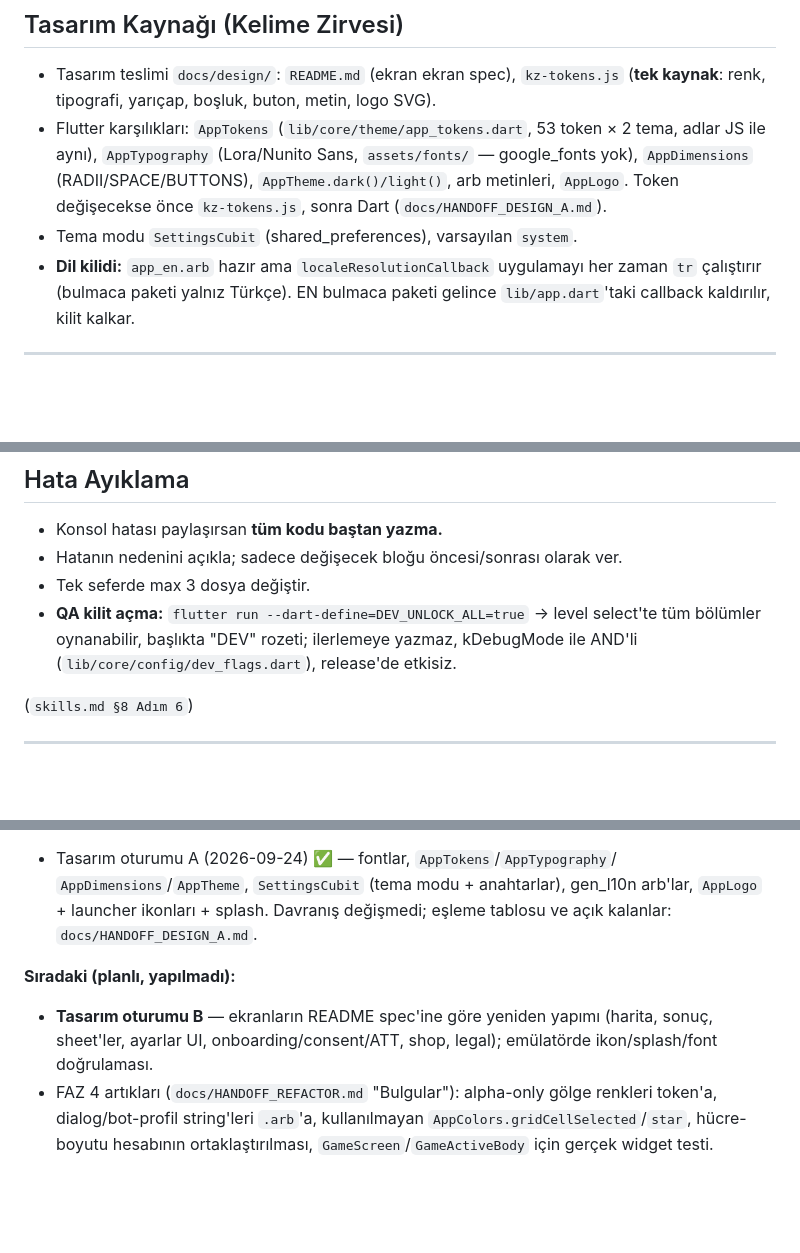
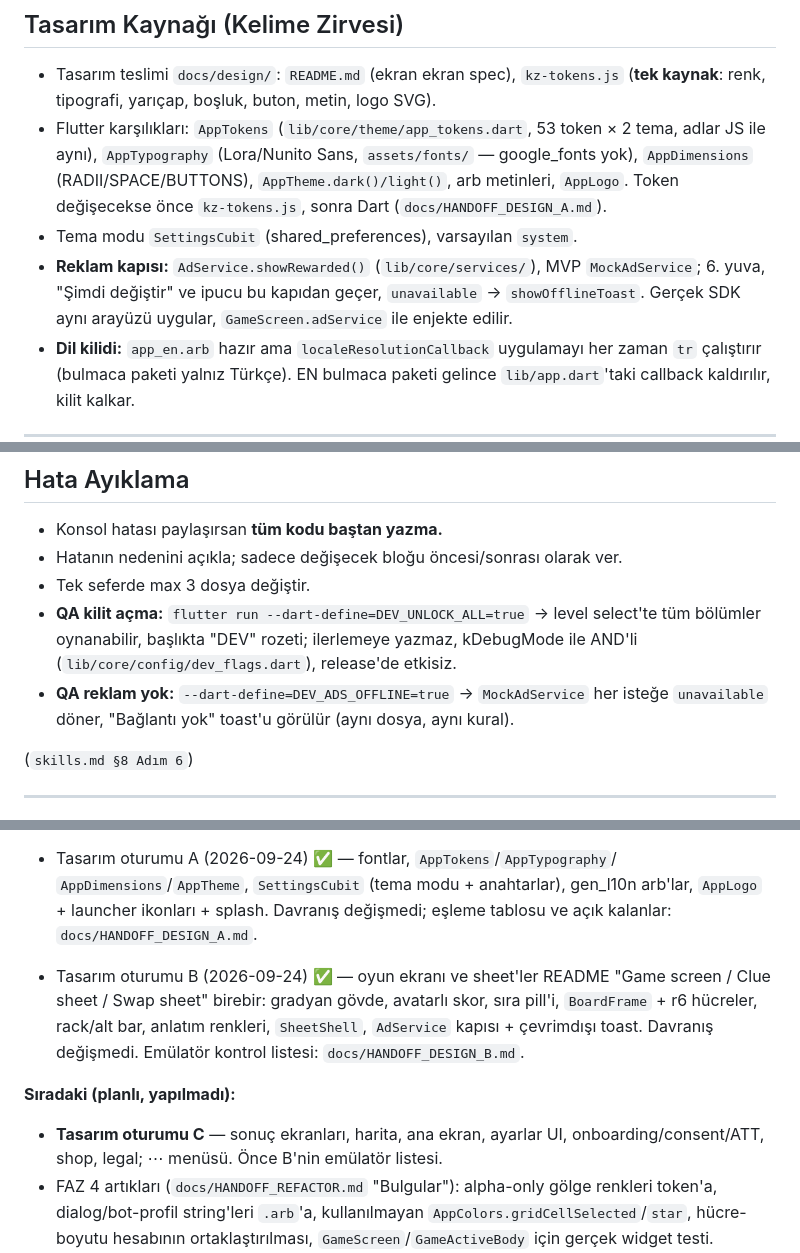
Before and after one commit to SerdarAydemir/kelime-oyunu, a Markdown page: CLAUDE.md, 3 parts joined by grey strips. GitHub-like rendering; blank space fills up the shorter version.

Commit message:
docs: design session B handoff and emulator checklist
Co-Authored-By: Claude Fable 5.1 <noreply@anthropic.com>

```diff
--- a/CLAUDE.md
+++ b/CLAUDE.md
@@ -85,6 +85,9 @@ Her yeni görev geldiğinde şu sırayı bozmadan uygula:
   `AppDimensions` (RADII/SPACE/BUTTONS), `AppTheme.dark()/light()`, arb metinleri, `AppLogo`.
   Token değişecekse önce `kz-tokens.js`, sonra Dart (`docs/HANDOFF_DESIGN_A.md`).
 - Tema modu `SettingsCubit` (shared_preferences), varsayılan `system`.
+- **Reklam kapısı:** `AdService.showRewarded()` (`lib/core/services/`), MVP `MockAdService`;
+  6. yuva, "Şimdi değiştir" ve ipucu bu kapıdan geçer, `unavailable` → `showOfflineToast`.
+  Gerçek SDK aynı arayüzü uygular, `GameScreen.adService` ile enjekte edilir.
 - **Dil kilidi:** `app_en.arb` hazır ama `localeResolutionCallback` uygulamayı her zaman `tr`
   çalıştırır (bulmaca paketi yalnız Türkçe). EN bulmaca paketi gelince `lib/app.dart`'taki
   callback kaldırılır, kilit kalkar.
@@ -139,6 +142,8 @@ Her yeni görev geldiğinde şu sırayı bozmadan uygula:
 - **QA kilit açma:** `flutter run --dart-define=DEV_UNLOCK_ALL=true` → level select'te tüm
   bölümler oynanabilir, başlıkta "DEV" rozeti; ilerlemeye yazmaz, kDebugMode ile AND'li
   (`lib/core/config/dev_flags.dart`), release'de etkisiz.
+- **QA reklam yok:** `--dart-define=DEV_ADS_OFFLINE=true` → `MockAdService` her isteğe
+  `unavailable` döner, "Bağlantı yok" toast'u görülür (aynı dosya, aynı kural).
 
 (`skills.md §8 Adım 6`)
 
@@ -276,10 +281,15 @@ tasarımı uygulanmadı).
   arb'lar, `AppLogo` + launcher ikonları + splash. Davranış değişmedi; eşleme
   tablosu ve açık kalanlar: `docs/HANDOFF_DESIGN_A.md`.
 
+- Tasarım oturumu B (2026-09-24) ✅ — oyun ekranı ve sheet'ler README "Game
+  screen / Clue sheet / Swap sheet" birebir: gradyan gövde, avatarlı skor,
+  sıra pill'i, `BoardFrame` + r6 hücreler, rack/alt bar, anlatım renkleri,
+  `SheetShell`, `AdService` kapısı + çevrimdışı toast. Davranış değişmedi.
+  Emülatör kontrol listesi: `docs/HANDOFF_DESIGN_B.md`.
+
 **Sıradaki (planlı, yapılmadı):**
-- **Tasarım oturumu B** — ekranların README spec'ine göre yeniden yapımı
-  (harita, sonuç, sheet'ler, ayarlar UI, onboarding/consent/ATT, shop, legal);
-  emülatörde ikon/splash/font doğrulaması.
+- **Tasarım oturumu C** — sonuç ekranları, harita, ana ekran, ayarlar UI,
+  onboarding/consent/ATT, shop, legal; ⋯ menüsü. Önce B'nin emülatör listesi.
 - FAZ 4 artıkları (`docs/HANDOFF_REFACTOR.md` "Bulgular"): alpha-only gölge
   renkleri token'a, dialog/bot-profil string'leri `.arb`'a, kullanılmayan
   `AppColors.gridCellSelected`/`star`, hücre-boyutu hesabının ortaklaştırılması,
```
Also changed, not shown: docs/HANDOFF_DESIGN_B.md (added, +160 -0 lines).
